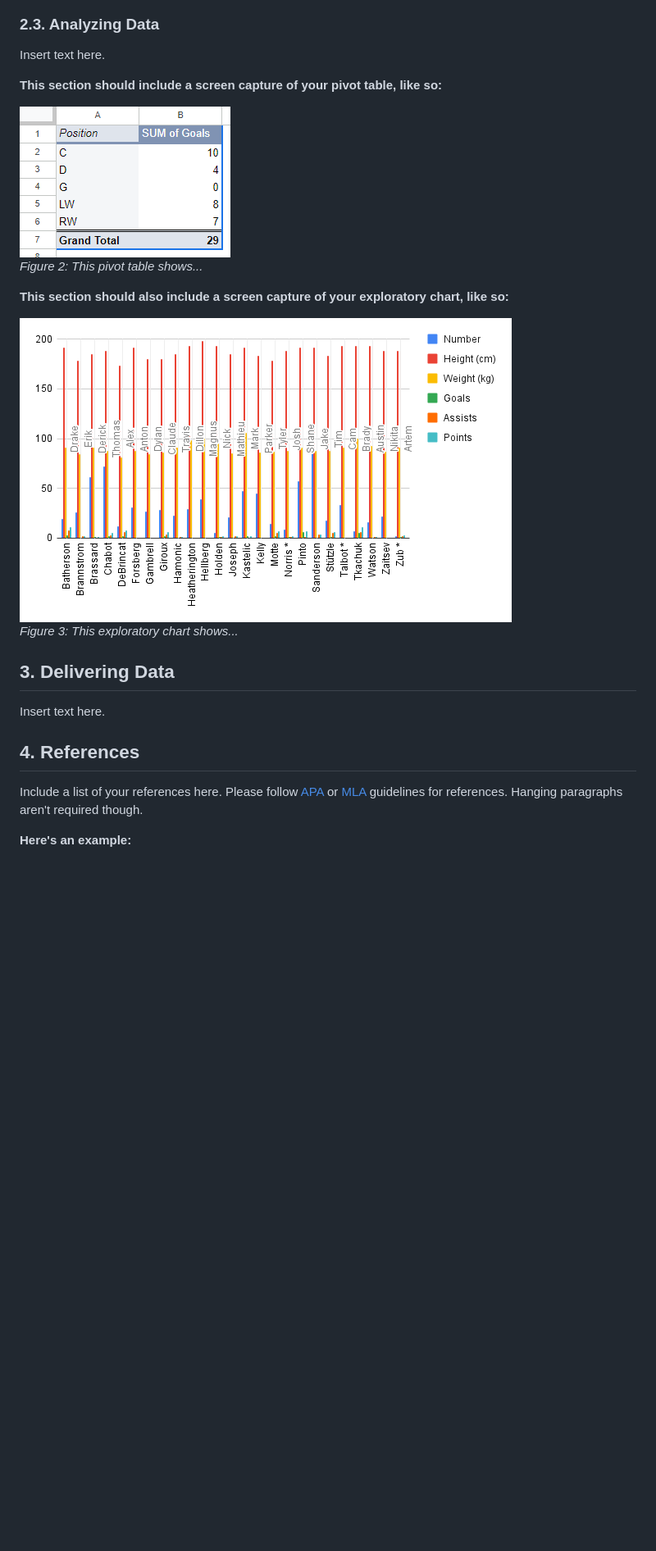
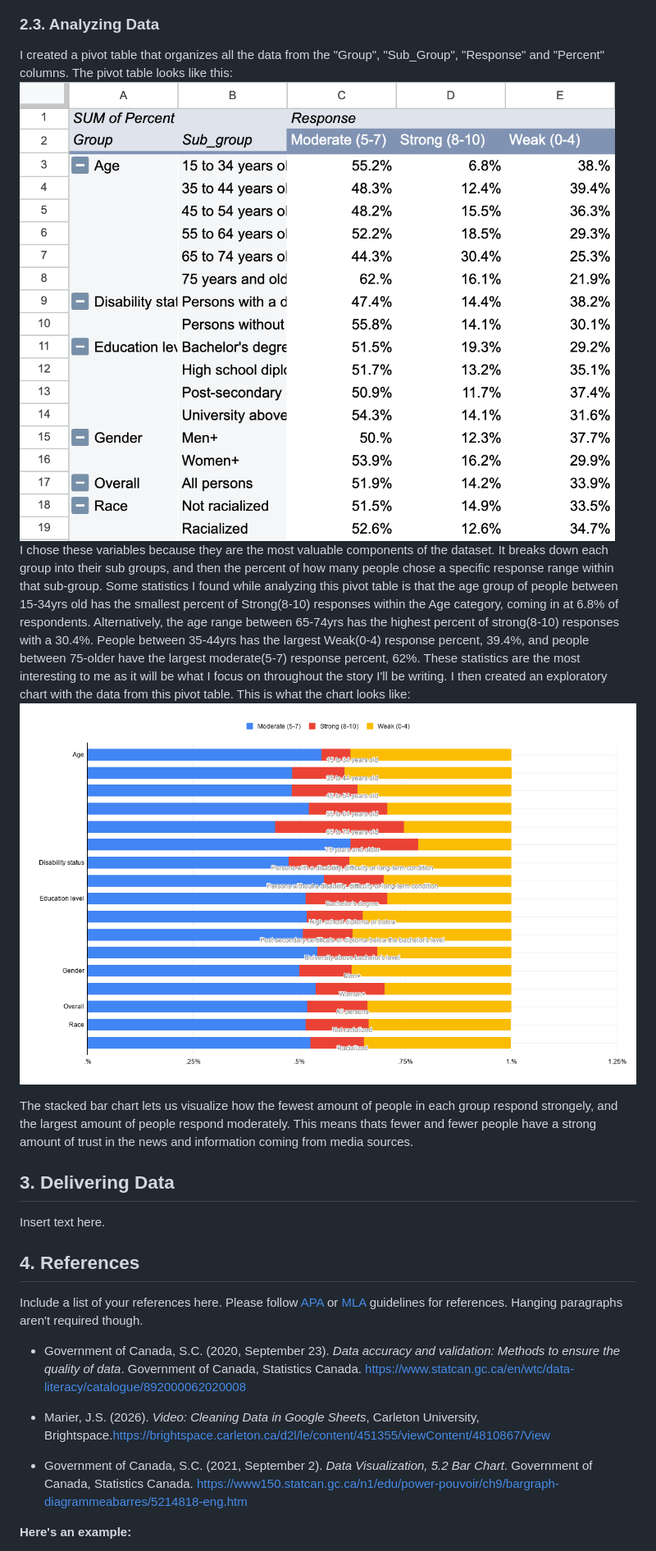
Before and after one commit to EmmaLeigh04/mpad_2003_deliverable_2, a Markdown page: EN-template-for-analysis.md, the part around one of its changes. Shown at 82% size. Rendered like a GitHub page; pictures changed too: Photos/PivotTable.png (added), Photos/chart.png (added); blank space fills up the shorter version.

Commit message:
analyzing data complete

```diff
--- a/EN-template-for-analysis.md
+++ b/EN-template-for-analysis.md
@@ -108,17 +101,13 @@ The columns will now read as "Ottawa-Gatineau, Ontario/Quebec" and "On a scale o
 
 ### 2.3. Analyzing Data
 
-Insert text here.
+I created a pivot table that organizes all the data from the "Group", "Sub_Group", "Response" and "Percent" columns. The pivot table looks like this:
+<br> ![](/Photos/PivotTable.png)<br>
+I chose these variables because they are the most valuable components of the dataset. It breaks down each group into their sub groups, and then the percent of how many people chose a specific response range within that sub-group. Some statistics I found while analyzing this pivot table is that the age group of people between 15-34yrs old has the smallest percent of Strong(8-10) responses within the Age category, coming in at 6.8% of respondents. Alternatively, the age range between 65-74yrs has the highest percent of strong(8-10) responses with a 30.4%. People between 35-44yrs has the largest Weak(0-4) response percent, 39.4%, and people between 75-older have the largest moderate(5-7) response percent, 62%. These statistics are the most interesting to me as it will be what I focus on throughout the story I'll be writing.
+I then created an exploratory chart with the data from this pivot table. This is what the chart looks like:
+<br> ![](/Photos/chart.png)<br>
 
-**This section should include a screen capture of your pivot table, like so:**
-
-![](pivot-table-screen-capture.png)<br>
-*Figure 2: This pivot table shows...*
-
-**This section should also include a screen capture of your exploratory chart, like so:**
-
-![](chart-screen-capture.png)<br>
-*Figure 3: This exploratory chart shows...*
+The stacked bar chart lets us visualize how the fewest amount of people in each group respond strongely, and the largest amount of people respond moderately. This means thats fewer and fewer people have a strong amount of trust in the news and information coming from media sources.
 
 ## 3. Delivering Data
 
@@ -128,6 +117,13 @@ Insert text here.
 
 Include a list of your references here. Please follow [APA](https://apastyle.apa.org/style-grammar-guidelines/references) or [MLA](https://www.mla.org/MLA-Style) guidelines for references. Hanging paragraphs aren't required though.
 
+* Government of Canada, S.C. (2020, September 23). *Data accuracy and validation: Methods to ensure the quality of data*. Government of Canada, Statistics Canada. [https://www.statcan.gc.ca/en/wtc/data-literacy/catalogue/892000062020008](https://www.statcan.gc.ca/en/wtc/data-literacy/catalogue/892000062020008)
+
+* Marier, J.S. (2026). *Video: Cleaning Data in Google Sheets*, Carleton University, Brightspace.[https://brightspace.carleton.ca/d2l/le/content/451355/viewContent/4810867/View](https://brightspace.carleton.ca/d2l/le/content/451355/viewContent/4810867/View)
+
+* Government of Canada, S.C. (2021, September 2). *Data Visualization, 5.2 Bar Chart*. Government of Canada, Statistics Canada. [https://www150.statcan.gc.ca/n1/edu/power-pouvoir/ch9/bargraph-diagrammeabarres/5214818-eng.htm](https://www150.statcan.gc.ca/n1/edu/power-pouvoir/ch9/bargraph-diagrammeabarres/5214818-eng.htm)
+
+
 **Here's an example:**
 
 Bounegru, L., & Gray, J. (Eds.). (2021). *The Data Journalism Handbook 2: Towards A Critical Data Practice*. Amsterdam University Press. [https://ocul-crl.primo.exlibrisgroup.com/permalink/01OCUL_CRL/hgdufh/alma991022890087305153](https://ocul-crl.primo.exlibrisgroup.com/permalink/01OCUL_CRL/hgdufh/alma991022890087305153)
```
Also changed, not shown: other parts of EN-template-for-analysis.md (+11 -18 lines), Photos/photo11.png (added), Photos/photo12.png (added), Photos/photo13.png (added), 1 other file.
